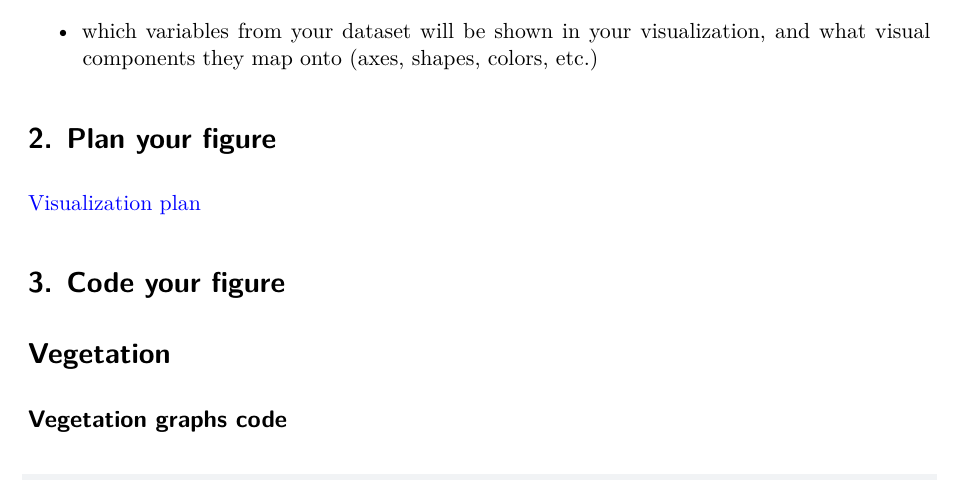
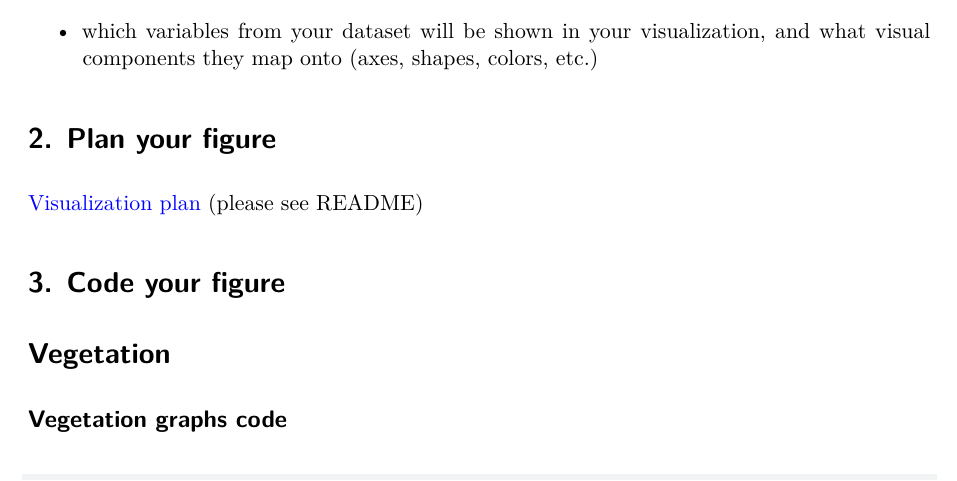
Before and after one commit to amalech21/intermediate-elective, a Quarto document (code/intermediate-elective-2-malech.qmd): part of page 5 of 11, cut so that both start at the same text. Rendered offline with R 4.5, knitr and Pandoc in place of Quarto, then LaTeX, with nearby package versions; code that draws random numbers runs with fixed seeds of ours; some code elsewhere in the file could not run offline; column names are cleaned by a stand-in for the janitor package.

Commit message:
pushing changes to README

```diff
--- a/code/intermediate-elective-2-malech.qmd
+++ b/code/intermediate-elective-2-malech.qmd
@@ -217,6 +217,7 @@ The visualization I chose for my inspiration was [Steven Ponce's "Evolution of M
 # 2. Plan your figure
 
 [Visualization plan](/vis-plan/Page2.png)
+(please see README)
 
 # 3. Code your figure
 
```
Also changed, not shown: README.md.
